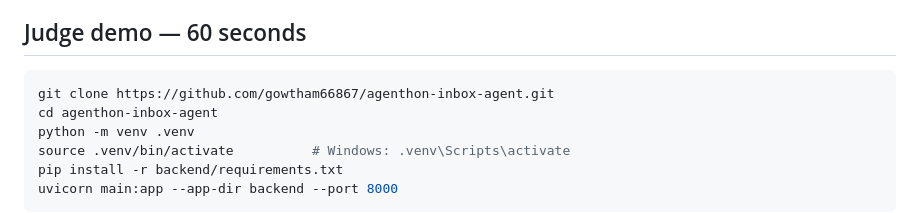
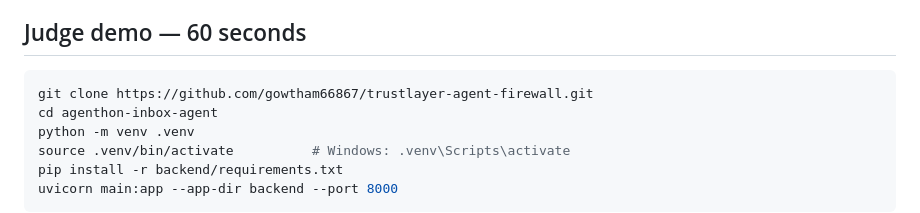
Before and after one commit to gowtham66867/trustlayer-agent-firewall, a Markdown page: README.md, the part around one of its changes. Drawn GitHub-style.

Commit message:
Rename project to TrustLayer Agent Firewall

````diff
--- a/README.md
+++ b/README.md
@@ -49,7 +49,7 @@ The firewall blocks two calls, routes one for human review, safely allows one, a
 ## Judge demo — 60 seconds
 
 ```bash
-git clone https://github.com/gowtham66867/agenthon-inbox-agent.git
+git clone https://github.com/gowtham66867/trustlayer-agent-firewall.git
 cd agenthon-inbox-agent
 python -m venv .venv
 source .venv/bin/activate          # Windows: .venv\Scripts\activate
````
Also changed, not shown: other parts of README.md (+1 -1 lines).
